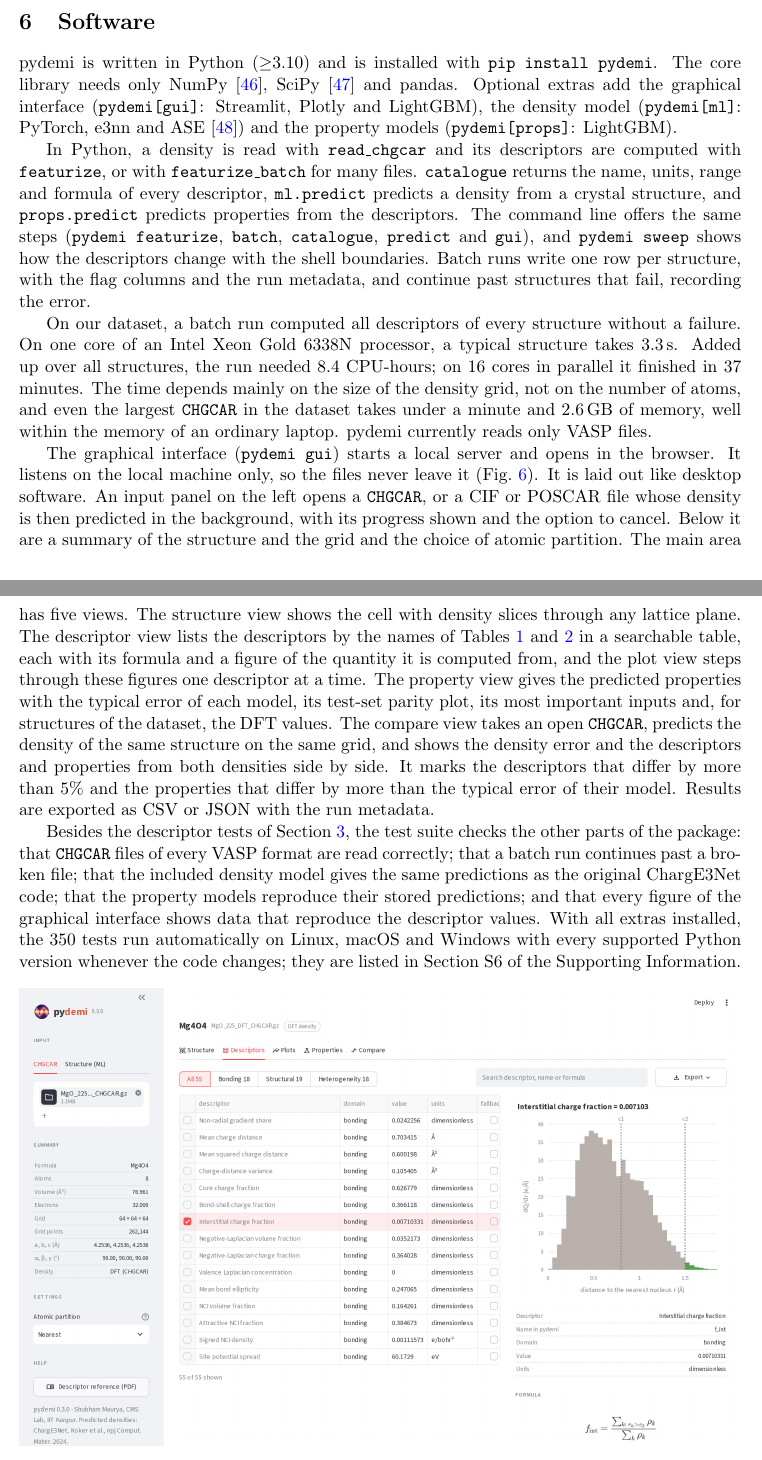
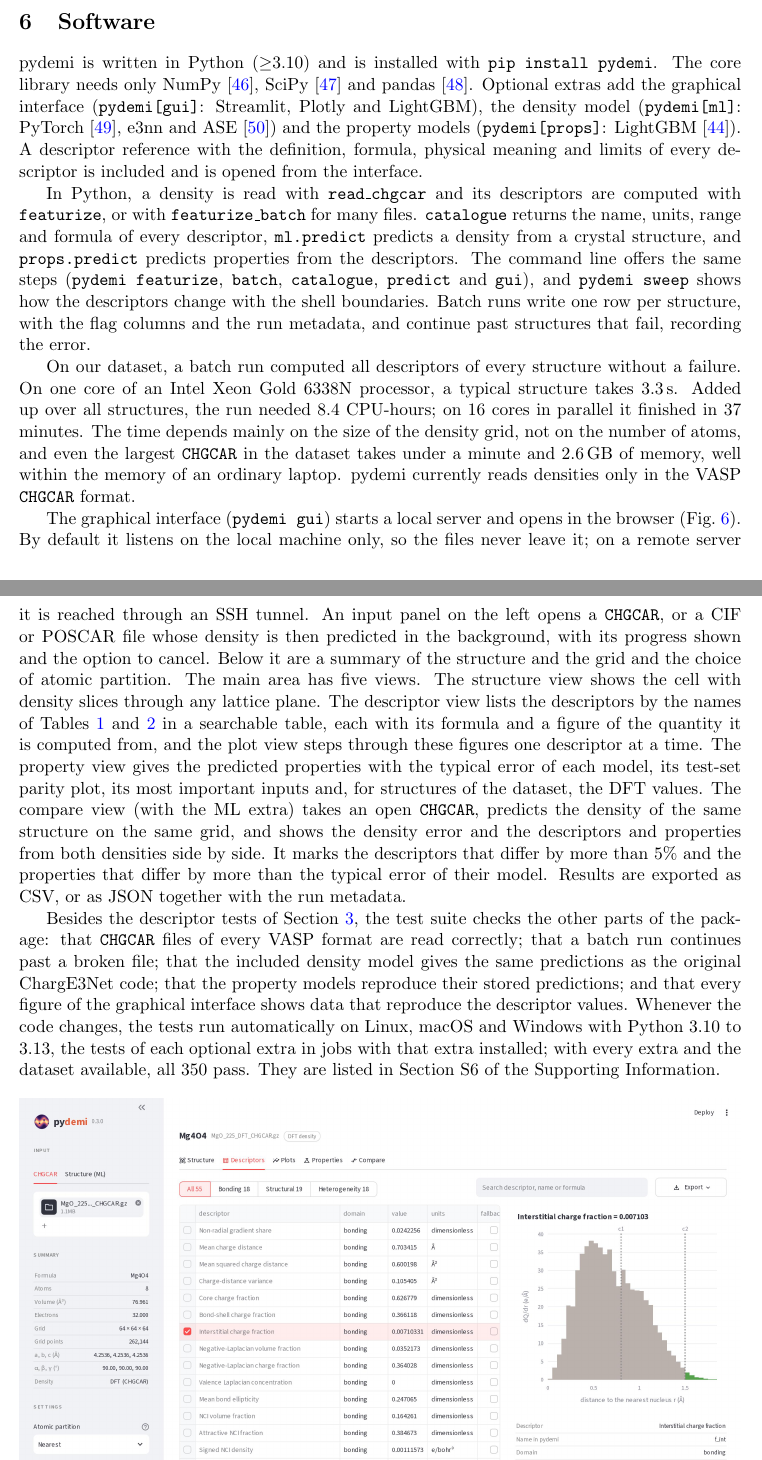
Before and after one commit to shubhamkmaurya03/pydemi-paper, a LaTeX paper (main.tex): two parts of pages 14 and 15 of 19 before the commit and two parts of pages 14 and 15 of 20 after it, joined at a grey line, cut so that both start at the same text. Compiled offline with pdfLaTeX.

Commit message:
Section 6: accurate CI statement, CHGCAR-only reader, local-only by default with SSH tunnel, compare needs ML extra, exports, descriptor reference, pandas/PyTorch/LightGBM cited
Co-Authored-By: Claude Opus 5.5 <noreply@anthropic.com>

```diff
--- a/main.tex
+++ b/main.tex
@@ -741,11 +741,14 @@ without computing its density.
 
 pydemi is written in Python ($\geq$3.10) and is installed with
 \texttt{pip install pydemi}. The core library needs only
-NumPy~\cite{harris2020}, SciPy~\cite{virtanen2020} and pandas. Optional extras
-add the graphical interface (\texttt{pydemi[gui]}: Streamlit, Plotly and
-LightGBM), the density model (\texttt{pydemi[ml]}: PyTorch, e3nn and
+NumPy~\cite{harris2020}, SciPy~\cite{virtanen2020} and
+pandas~\cite{mckinney2010}. Optional extras add the graphical interface
+(\texttt{pydemi[gui]}: Streamlit, Plotly and LightGBM), the density model
+(\texttt{pydemi[ml]}: PyTorch~\cite{paszke2019}, e3nn and
 ASE~\cite{larsen2017}) and the property models (\texttt{pydemi[props]}:
-LightGBM).
+LightGBM~\cite{ke2017}). A descriptor reference with the definition, formula,
+physical meaning and limits of every descriptor is included and is opened from
+the interface.
 
 In Python, a density is read with \texttt{read\_chgcar} and its descriptors are
 computed with \texttt{featurize}, or with \texttt{featurize\_batch} for many
@@ -765,11 +768,12 @@ CPU-hours; on 16 cores in parallel it finished in 37 minutes. The time depends
 mainly on the size of the density grid, not on the number of atoms, and even the
 largest \texttt{CHGCAR} in the dataset takes under a minute and 2.6\,GB of
 memory, well within the memory of an ordinary laptop. pydemi currently reads
-only VASP files.
+densities only in the VASP \texttt{CHGCAR} format.
 
 The graphical interface (\texttt{pydemi gui}) starts a local server and opens in
-the browser. It listens on the local machine only, so the files never leave it
-(Fig.~\ref{fig:gui}). It is laid out like desktop software. An input panel on
+the browser (Fig.~\ref{fig:gui}). By default it listens on the local machine
+only, so the files never leave it; on a remote server it is reached through an
+SSH tunnel. An input panel on
 the left opens a \texttt{CHGCAR}, or a CIF or POSCAR file whose density is then
 predicted in the background, with its progress shown and the option to cancel.
 Below it are a summary of the structure and the grid and the choice of atomic
@@ -780,12 +784,12 @@ in a searchable table, each with its formula and a figure of the
 quantity it is computed from, and the plot view steps through these figures one
 descriptor at a time. The property view gives the predicted properties with the
 typical error of each model, its test-set parity plot, its most important inputs
-and, for structures of the dataset, the DFT values. The compare view takes an
-open \texttt{CHGCAR}, predicts the density of the same structure on the same
+and, for structures of the dataset, the DFT values. The compare view (with the ML
+extra) takes an open \texttt{CHGCAR}, predicts the density of the same structure on the same
 grid, and shows the density error and the descriptors and properties from both
 densities side by side. It marks the descriptors that differ by more than 5\%
 and the properties that differ by more than the typical error of their model.
-Results are exported as CSV or JSON with the run metadata.
+Results are exported as CSV, or as JSON together with the run metadata.
 
 Besides the descriptor tests of Section~\ref{sec:descriptors}, the test suite
 checks the other parts of the package: that \texttt{CHGCAR} files of every VASP
@@ -793,9 +797,10 @@ format are read correctly; that a batch run continues past a broken file; that
 the included density model gives the same predictions as the original ChargE3Net
 code; that the property models reproduce their stored predictions; and that every
 figure of the graphical interface shows data that reproduce the descriptor
-values. With all extras installed, the 350 tests run automatically on Linux,
-macOS and Windows with every supported Python version whenever the code changes;
-they are listed in Section~S6 of the Supporting Information.
+values. Whenever the code changes, the tests run automatically on Linux, macOS
+and Windows with Python 3.10 to 3.13, the tests of each optional extra in jobs
+with that extra installed; with every extra and the dataset available, all 350
+pass. They are listed in Section~S6 of the Supporting Information.
 
 \begin{figure}[htbp]
 \centering
```
Also changed, not shown: references.bib (+15 -0 lines).
